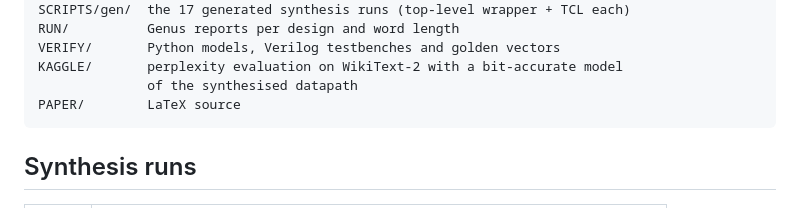
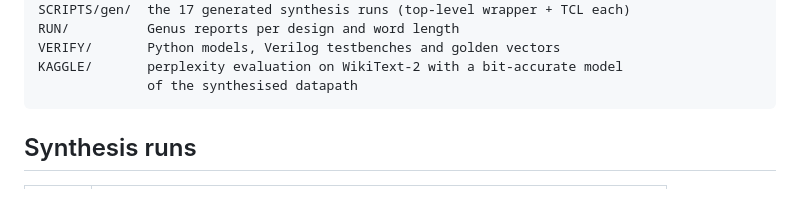
Before and after one commit to Sidd-Devs/A-Uniformly-Distributed-CORDIC-Based-RoPE-Hardware-Accelerator-for-LLMs, a Markdown page: README.md, the part around the change. Drawn GitHub-style.

````diff
--- a/README.md
+++ b/README.md
@@ -32,7 +32,6 @@ RUN/          Genus reports per design and word length
 VERIFY/       Python models, Verilog testbenches and golden vectors
 KAGGLE/       perplexity evaluation on WikiText-2 with a bit-accurate model
               of the synthesised datapath
-PAPER/        LaTeX source
 ```
 
 ## Synthesis runs
````
